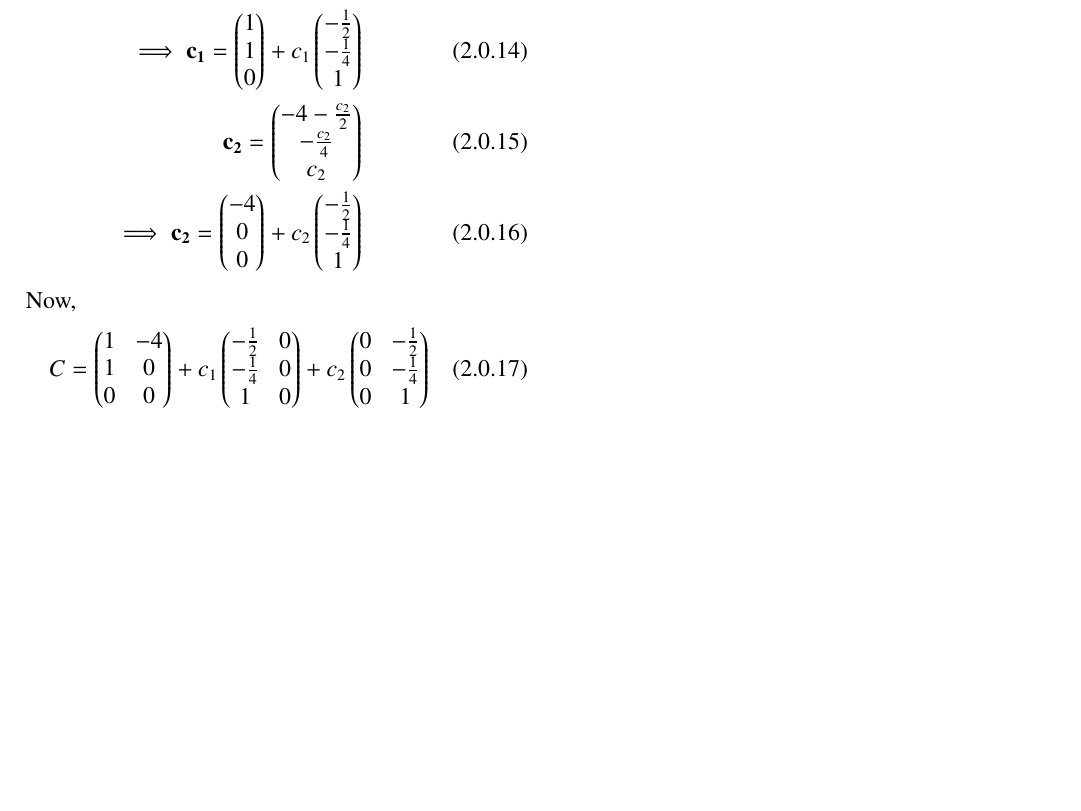
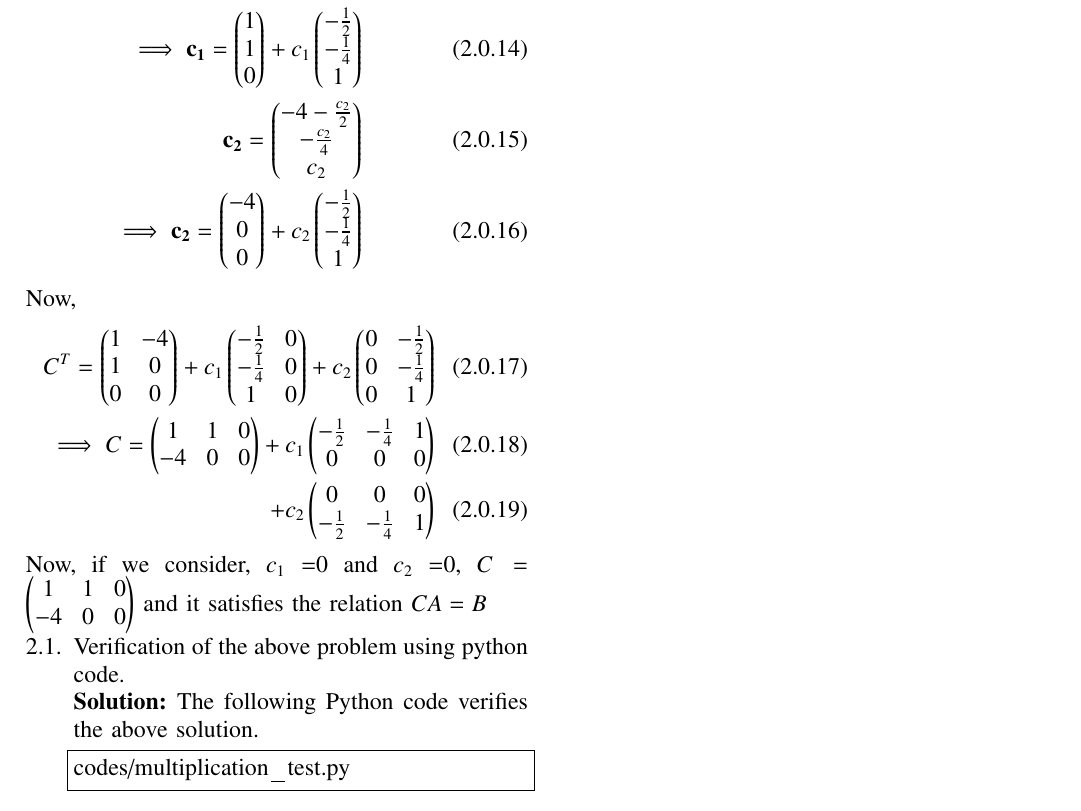
Before and after one commit to JayatiD93/EE5609_Assignment_9, a LaTeX paper (document13.tex): part of page 2 of 2, cut so that both start at the same text, the shorter picture padded with empty space. Compiled offline with pdfLaTeX.

Commit message:
2nd commit

```diff
--- a/document13.tex
+++ b/document13.tex
@@ -257,43 +257,20 @@ Now,
 \end{align}
 Now,
 \begin{align}
-C = \myvec{1 & -4\\1 & 0\\0 & 0}+c_1\myvec{-\frac{1}{2} & 0\\-\frac{1}{4} & 0\\1 & 0} + c_2\myvec{0 & -\frac{1}{2}\\0 & -\frac{1}{4}\\0 & 1}
+C^T = \myvec{1 & -4\\1 & 0\\0 & 0}+c_1\myvec{-\frac{1}{2} & 0\\-\frac{1}{4} & 0\\1 & 0} + c_2\myvec{0 & -\frac{1}{2}\\0 & -\frac{1}{4}\\0 & 1}\\
+\implies C = \myvec{1 & 1 & 0\\-4 & 0& 0} + c_1 \myvec{-\frac{1}{2} & -\frac{1}{4} & 1\\0 & 0 &0}\\
++c_2\myvec{0 & 0 &0\\-\frac{1}{2} & -\frac{1}{4} & 1}
 \end{align}
-%Where $C_1$ and $C_2$ are the column vectors of matrix $C$.
-%Now, row redution operation is applied to the matrix $A^T$:
-%\begin{multline}
-%\myvec{1 & 2 & 1\\-1 & 2 & 0} \xleftrightarrow[]{R_2\leftarrow R_1+R_2} \myvec{1 & 2 & 1\\0 & 4 & 1}\\
-%\xleftrightarrow[]{R_2\leftarrow R_2/2}\myvec{1 & 2 & 1\\0 & 2 & \frac{1}{2}}\xleftrightarrow[]{R_1\leftarrow R_1-R_2}\\
-%\myvec{1 & 0 & \frac{1}{2}\\0 & 2 & \frac{1}{2}}\xleftrightarrow[]{R_2\leftarrow R_2/2}\myvec{1 & 0 & \frac{1}{2}\\0 & 1 & \frac{1}{4}}
-%\end{multline}
-%Now,
-%\begin{align}
-%\myvec{1 & 0 & \frac{1}{2}\\0 & 1 & \frac{1}{4}}\myvec{| & |\\C_1 & C_2\\| & |} = \myvec{3 & -4\\1 & 4}\\
-%\implies \myvec{1 & 0 & \frac{1}{2}\\0 & 1 & \frac{1}{4}}\myvec{a_1\\b_1\\c_1} = \myvec{3\\-1}\\
-%\myvec{1 & 0 & \frac{1}{2}\\0 & 1 & \frac{1}{4}}\myvec{a_2\\b_2\\c_2} = \myvec{-4\\4}
-%\end{align}
-%Here $a_1,b_1,a_2,b_2$ are pivot variables but $c_1$ and $c_2$ are free variables. So the pivot variables can be expressed in terms of the free variables.
-%So,
-%\begin{align}
-%a_1 = 3 - \frac{c_1}{2}\\
-%b_1 = -1 - \frac{c_1}{4}\\
-%a_2 = -4 - \frac{c_2}{2}\\
-%b_2 = 4 - \frac{c_2}{4}
-%\end{align}
-%Now,
-%\begin{align}
-%C=\myvec{(3 - \frac{c_1}{2}) & (-1 - \frac{c_1}{4}) & c_1\\ (-4 - \frac{c_2}{2}) & (4 - \frac{c_2}{4}) & c_2}
-%\end{align}
-%
-%\renewcommand{\theequation}{\theenumi}
-%\begin{enumerate}[label=\thesection.\arabic*.,ref=\thesection.\theenumi]
-%\numberwithin{equation}{enumi}
-%\item Verification of the above problem using python code.\\
-%\solution The  following Python code verifies the above solution.
-%\begin{lstlisting}
-%codes/multiplication_test.py
-%\end{lstlisting}
-%%%
-%\end{enumerate}
+Now, if we consider, $c_1$ =0 and $c_2$ =0, $C = \myvec{1 & 1 & 0\\-4 & 0& 0}$ and it satisfies the relation $CA=B$
+\renewcommand{\theequation}{\theenumi}
+\begin{enumerate}[label=\thesection.\arabic*.,ref=\thesection.\theenumi]
+\numberwithin{equation}{enumi}
+\item Verification of the above problem using python code.\\
+\solution The  following Python code verifies the above solution.
+\begin{lstlisting}
+codes/multiplication_test.py
+\end{lstlisting}
+%%
+\end{enumerate}
 
 \end{document}
```
Also changed, not shown: codes/multiplication_test.py (+6 -6 lines), document13.pdf.
